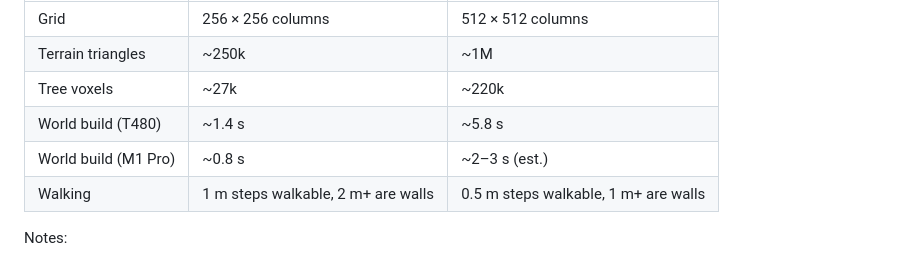
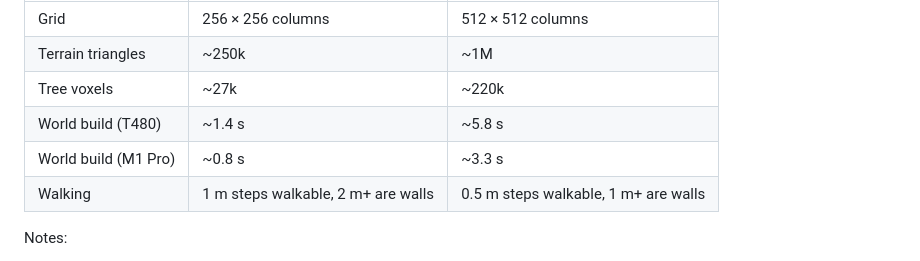
Before and after one commit to ghukill/discwalk, a Markdown page: docs/CONFIG.md, the part around the change. GitHub-like rendering.

Commit message:
docs: measured M1 build time at 0.5

```diff
--- a/docs/CONFIG.md
+++ b/docs/CONFIG.md
@@ -47,7 +47,7 @@ $G --path . --script res://tools/screenshot.gd -- /tmp/shots --block-size=0.5
 | Terrain triangles | ~250k | ~1M |
 | Tree voxels | ~27k | ~220k |
 | World build (T480) | ~1.4 s | ~5.8 s |
-| World build (M1 Pro) | ~0.8 s | ~2–3 s (est.) |
+| World build (M1 Pro) | ~0.8 s | ~3.3 s |
 | Walking | 1 m steps walkable, 2 m+ are walls | 0.5 m steps walkable, 1 m+ are walls |
 
 Notes:
```
